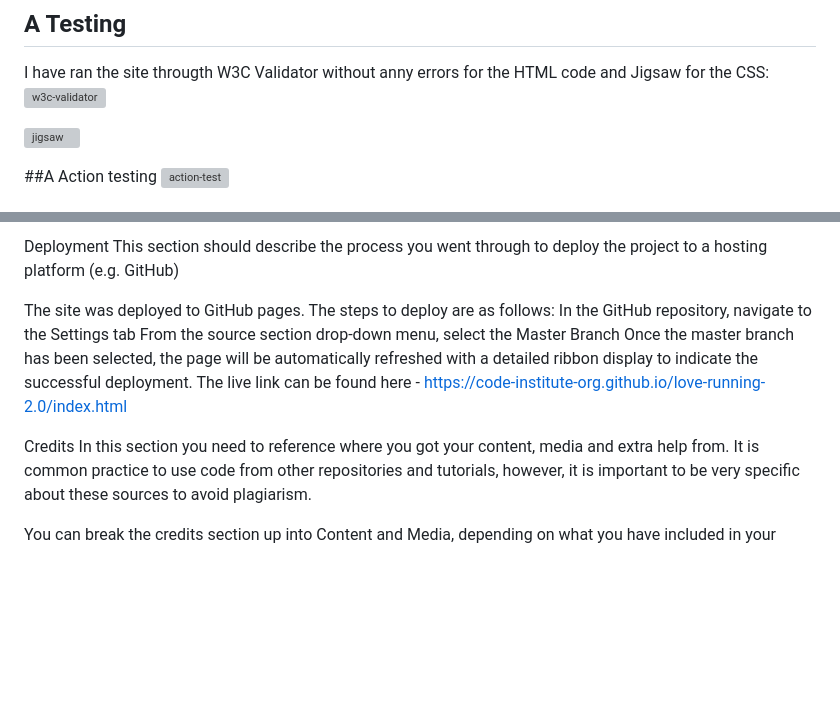
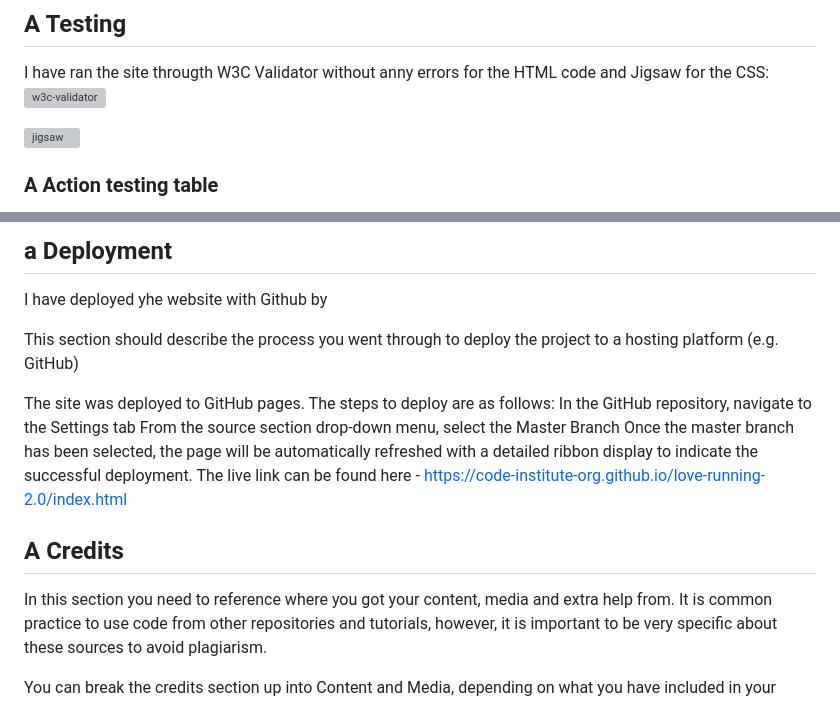
Before and after one commit to Danielsudndqvist/liviarhodesbjj, a Markdown page: README.md, 2 parts joined by grey strips. Rendered like a GitHub page; blank space fills up the shorter version; grey boxes are pictures that could not be loaded.

Commit message:
readme-lighthouse-test

```diff
--- a/README.md
+++ b/README.md
@@ -81,5 +81,5 @@ I have ran the site througth W3C Validator without anny errors for the HTML code
 
 ![jigsaw](https://github.com/Danielsudndqvist/liviarhodesbjj/assets/163173315/190d296a-b4e7-4763-bbf0-793932c2b9d3)
 
-##A Action testing
+### A Action testing table
 ![action-test](https://github.com/Danielsudndqvist/liviarhodesbjj/assets/163173315/a92dcd1e-e2f6-4572-b39c-3252ae39ae0f)
@@ -86,7 +89,10 @@ I have ran the site througth W3C Validator without anny errors for the HTML code
 
 
 
-Deployment
+
+## a Deployment
+I have deployed yhe website with Github by
+
 This section should describe the process you went through to deploy the project to a hosting platform (e.g. GitHub)
 
 The site was deployed to GitHub pages. The steps to deploy are as follows:
@@ -95,7 +101,7 @@ From the source section drop-down menu, select the Master Branch
 Once the master branch has been selected, the page will be automatically refreshed with a detailed ribbon display to indicate the successful deployment.
 The live link can be found here - https://code-institute-org.github.io/love-running-2.0/index.html
 
-Credits
+## A Credits
 In this section you need to reference where you got your content, media and extra help from. It is common practice to use code from other repositories and tutorials, however, it is important to be very specific about these sources to avoid plagiarism.
 
 You can break the credits section up into Content and Media, depending on what you have included in your project.
```
Also changed, not shown: other parts of README.md (+3 -0 lines).
